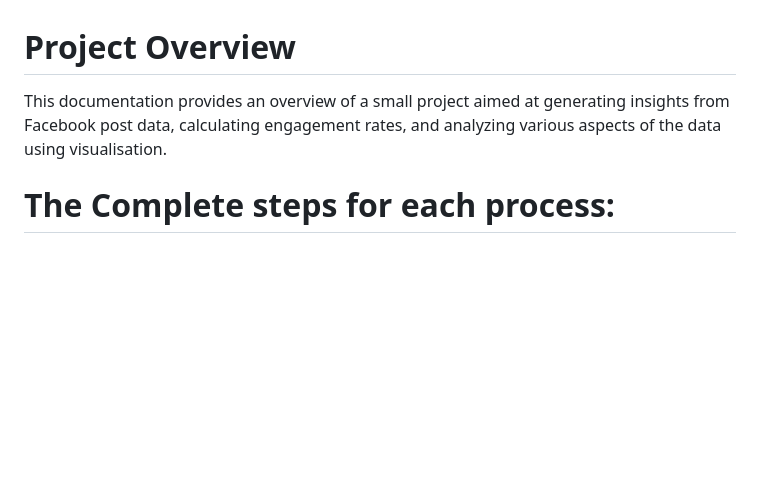
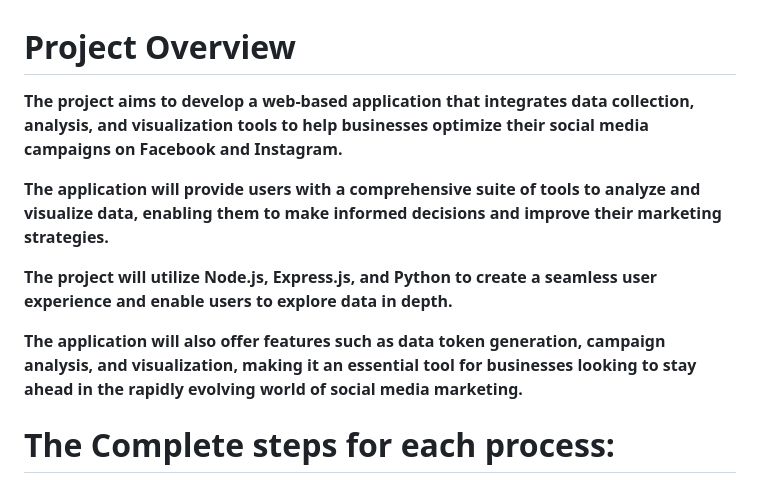
Before and after one commit to ahmedDaoudi-u/Instaface-App, a Markdown page: README.md, the part around the change. Drawn GitHub-style; blank space fills up the shorter version.

```diff
--- a/README.md
+++ b/README.md
@@ -1,6 +1,13 @@
 # Project Overview
 
-This documentation provides an overview of a small project aimed at generating insights from Facebook post data, calculating engagement rates, and analyzing various aspects of the data using visualisation.
+**The project aims to develop a web-based application that integrates data collection, analysis, and visualization tools to help businesses optimize their social media campaigns on Facebook and Instagram.**
+
+**The application will provide users with a comprehensive suite of tools to analyze and visualize data, enabling them to make informed decisions and improve their marketing strategies.**
+
+**The project will utilize Node.js, Express.js, and Python to create a seamless user experience and enable users to explore data in depth.**
+
+**The application will also offer features such as data token generation, campaign analysis, and visualization, making it an essential tool for businesses looking to stay ahead in the rapidly evolving world of social media marketing.**
+
 # The Complete steps for each process:
 
 ## Process 1:
```
